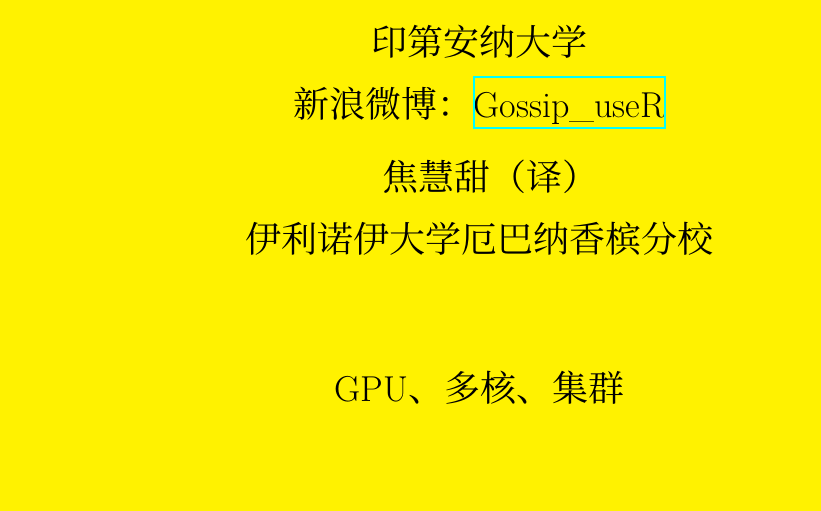
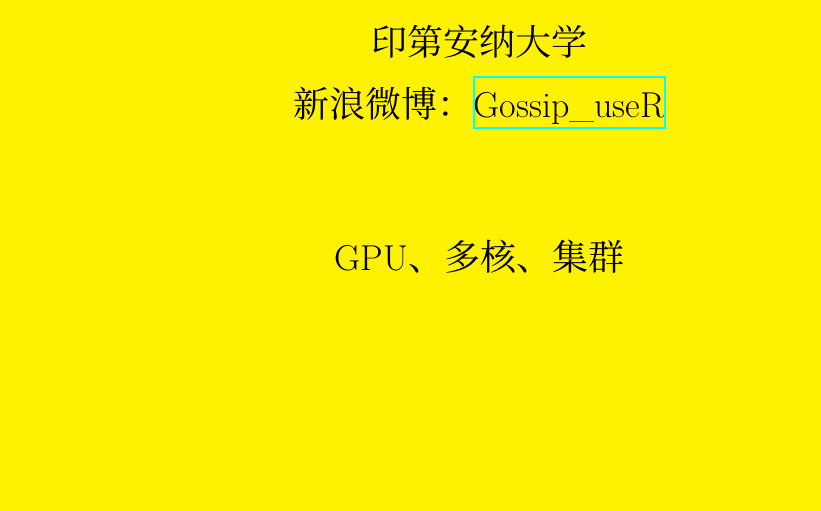
Before and after one commit to thirdwing/ParaBook, a LaTeX thesis (book.tex, which reads chapter/cover.tex): part of page 1 of 343, cut so that both start at the same text. Compiled offline with XeLaTeX; a missing font is replaced by an installed copy or a similar font.

Commit message:
Update cover.tex

```diff
--- a/chapter/cover.tex
+++ b/chapter/cover.tex
@@ -22,10 +22,10 @@
 \vspace{1 mm}
 新浪微博：\href{http://www.weibo.com/thirdwing}{Gossip\_useR}\\
 \vspace{3 mm}
-焦慧甜（译）\\
-\vspace{1 mm}
-伊利诺伊大学厄巴纳香槟分校\\
-\vspace{3 mm}
+%焦慧甜（译）\\
+%\vspace{1 mm}
+%伊利诺伊大学厄巴纳香槟分校\\
+%\vspace{3 mm}
 }
 
 
```
